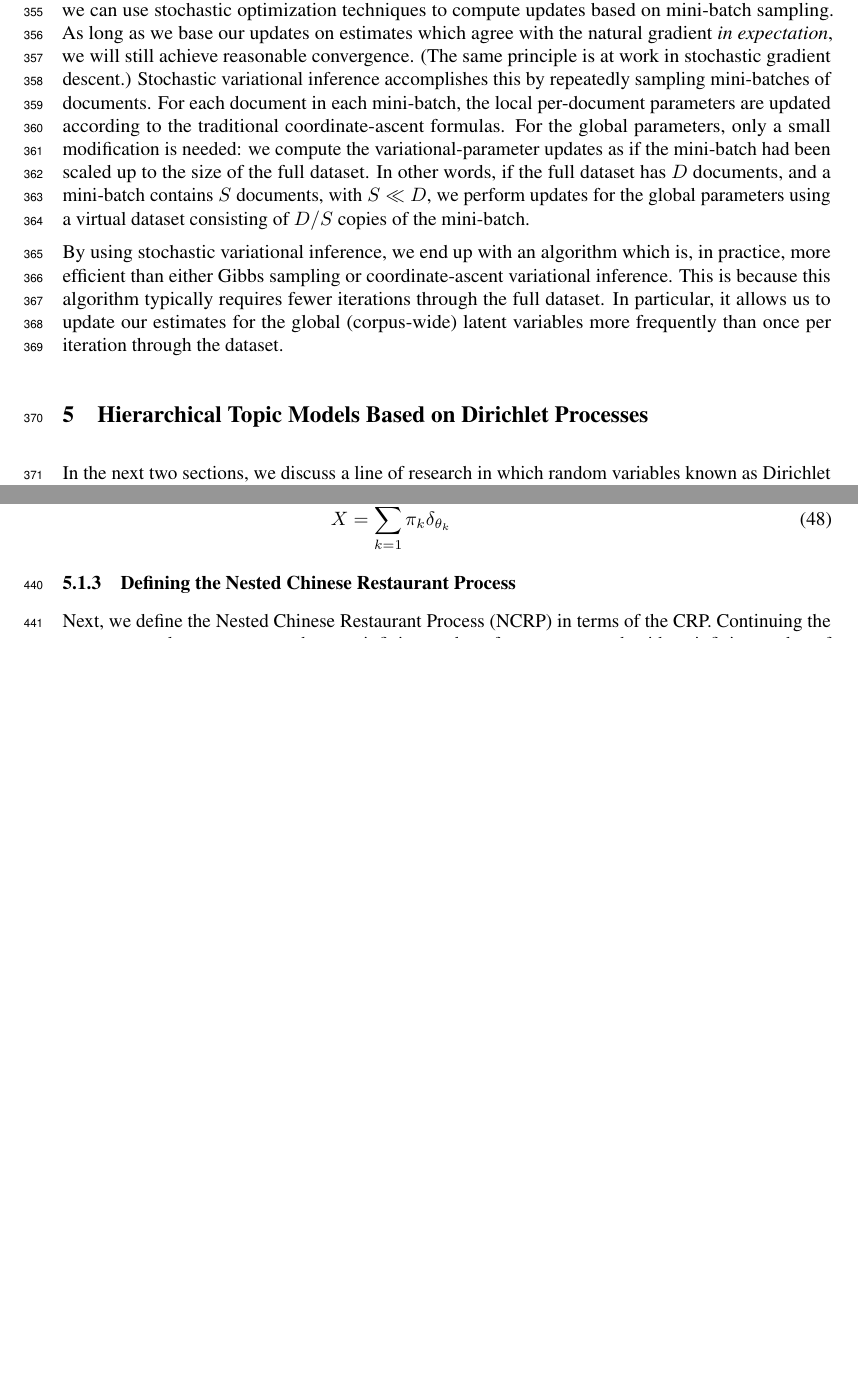
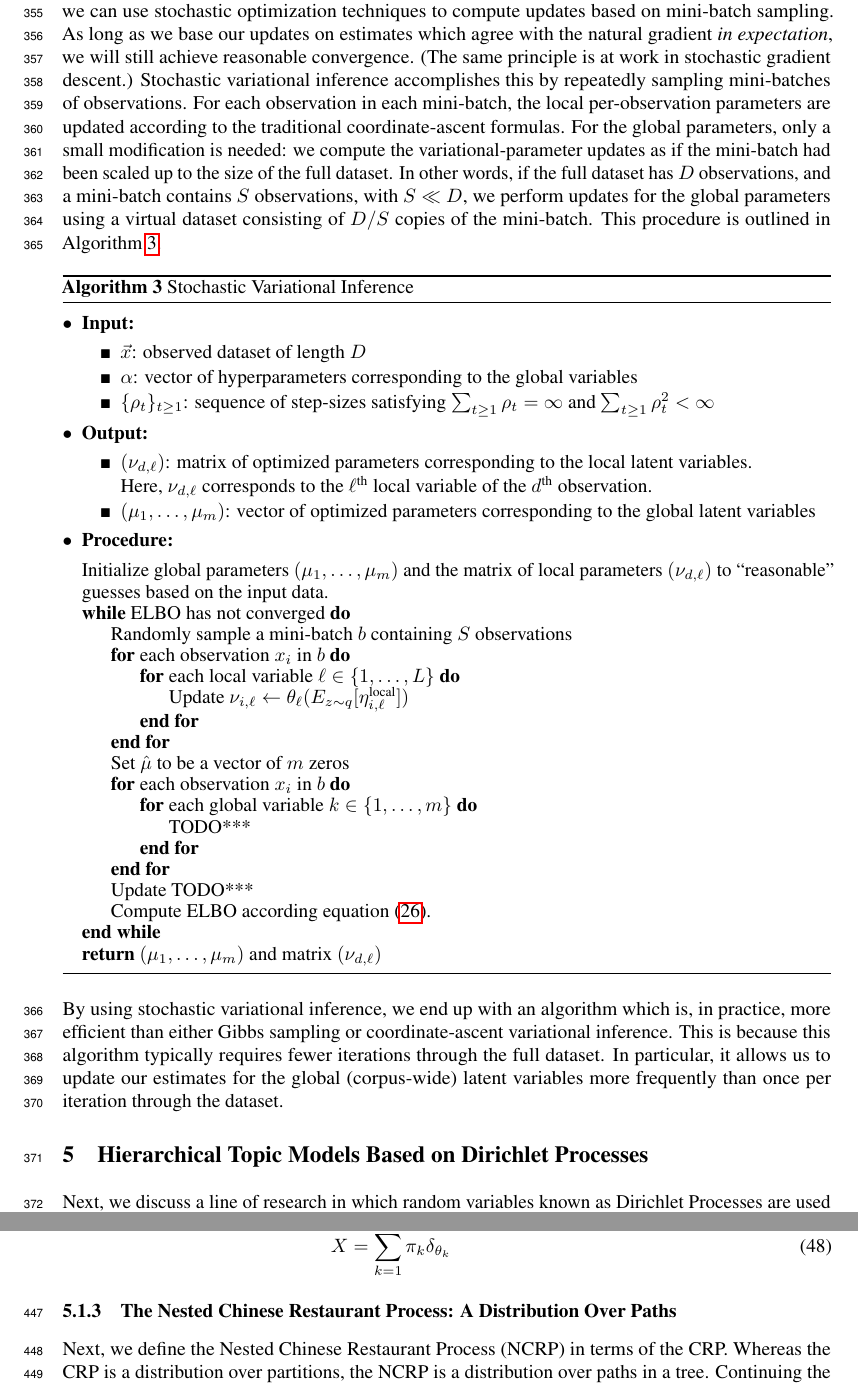
Before and after one commit to aleveren/ucsd-research, a LaTeX problem sheet (research-exam/writeup/Leverentz_research_exam.tex): two parts of pages 11 and 13 of 22 before the commit and two parts of pages 12 and 15 of 23 after it, joined at a grey line, cut so that both start at the same text, the shorter picture padded with empty space. Compiled offline with pdfLaTeX.

Commit message:
Update writeup

```diff
--- a/research-exam/writeup/Leverentz_research_exam.tex
+++ b/research-exam/writeup/Leverentz_research_exam.tex
@@ -31,8 +31,10 @@
 \usetikzlibrary{bayesnet,positioning}
 
 \newcommand{\nth}{^{\text{th}}}
-\newcommand{\len}{\mathrm{len}}
+\newcommand{\len}{\text{len}}
 \newcommand{\indicator}{\mathds{1}}
+\newcommand{\hackystatei}[1]{\State \parbox[t]{\dimexpr\linewidth-\algorithmicindent}{#1\strut}}
+\newcommand{\hackystateii}[1]{\State \parbox[t]{\dimexpr\linewidth-\algorithmicindent-\algorithmicindent}{#1\strut}}
 
 %\allowdisplaybreaks
 
@@ -514,12 +551,54 @@ Conveniently, the natural gradient turns out to be proportional to the correspon
 Furthermore, instead of computing the gradient of the objective function based on the entire dataset, we can use stochastic optimization techniques to compute updates based on mini-batch sampling.
 As long as we base our updates on estimates which agree with the natural gradient \emph{in expectation}, we will still achieve reasonable convergence.
 (The same principle is at work in stochastic gradient descent.)
-Stochastic variational inference accomplishes this by repeatedly sampling mini-batches of documents.
-For each document in each mini-batch, the local per-document parameters are updated according to the traditional coordinate-ascent formulas.
+Stochastic variational inference accomplishes this by repeatedly sampling mini-batches of observations.
+For each observation in each mini-batch, the local per-observation parameters are updated according to the traditional coordinate-ascent formulas.
 For the global parameters, only a small modification is needed: we compute the variational-parameter updates as if the mini-batch had been scaled up to the size of the full dataset.
-In other words, if the full dataset has $D$ documents, and a mini-batch contains $S$ documents, with $S \ll D$, we perform updates for the global parameters using a virtual dataset consisting of $D / S$ copies of the mini-batch.
+In other words, if the full dataset has $D$ observations, and a mini-batch contains $S$ observations, with $S \ll D$, we perform updates for the global parameters using a virtual dataset consisting of $D / S$ copies of the mini-batch.
+This procedure is outlined in Algorithm~\ref{alg:svi}.
 
-% TODO: algorithm listing for SVI
+\begin{algorithm}[hbt]
+\caption{Stochastic Variational Inference}
+\label{alg:svi}
+\renewcommand{\labelitemi}{{$\bullet$}}
+\renewcommand{\labelitemii}{{\tiny$\blacksquare$}}
+\begin{itemize}[leftmargin=*]
+\item \textbf{Input:}
+  \begin{itemize}
+  \item $\vec x$: observed dataset of length $D$
+  \item $\alpha$: vector of hyperparameters corresponding to the global variables
+  \item $\{\rho_t\}_{t \geq 1}$: sequence of step-sizes satisfying $\sum_{t \geq 1} \rho_t = \infty$ and $\sum_{t \geq 1} \rho_t^2 < \infty$
+  \end{itemize}
+\item \textbf{Output:}
+  \begin{itemize}
+  \item $(\nu_{d,\ell})$: matrix of optimized parameters corresponding to the local latent variables. \\
+  Here, $\nu_{d,\ell}$ corresponds to the $\ell\nth$ local variable of the $d\nth$ observation.
+  \item $(\mu_1, \ldots, \mu_m)$: vector of optimized parameters corresponding to the global latent variables
+  \end{itemize}
+\item \textbf{Procedure:}
+\end{itemize}
+\begin{algorithmic}
+\State Initialize global parameters $(\mu_1, \ldots, \mu_m)$ and the matrix of local parameters $(\nu_{d,\ell})$ to ``reasonable'' guesses based on the input data.
+\While{ELBO has not converged}
+  \State Randomly sample a mini-batch $b$ containing $S$ observations
+  \For{each observation $x_i$ in $b$}
+    \For{each local variable $\ell \in \{1, \ldots, L\}$}
+      \State Update $\nu_{i,\ell} \gets \theta_\ell(E_{z \sim q}[\eta^{\text{local}}_{i,\ell}])$
+    \EndFor
+  \EndFor
+  \State Set $\hat \mu$ to be a vector of $m$ zeros
+  \For{each observation $x_i$ in $b$}
+    \For{each global variable $k \in \{1, \ldots, m\}$}
+      \State TODO***
+      %\State $\hat \mu \gets \hat \mu + E_{z \sim q}[\eta^{\text{global}}_{TODO}]
+    \EndFor
+  \EndFor
+  \State Update TODO***
+  \State Compute ELBO according equation~\eqref{eq:elbo}.
+\EndWhile
+\State \Return $(\mu_1, \ldots, \mu_m)$ and matrix $(\nu_{d,\ell})$
+\end{algorithmic}
+\end{algorithm}
 
 By using stochastic variational inference, we end up with an algorithm which is, in practice, more efficient than either Gibbs sampling or coordinate-ascent variational inference.
 This is because this algorithm typically requires fewer iterations through the full dataset.
@@ -528,4 +607,3 @@ In particular, it allows us to update our estimates for the global (corpus-wide)
 %%%%%%%%%%%%%%%%%%%%%%%%%%%%%%%%
 \section{Hierarchical Topic Models Based on Dirichlet Processes}
 
-In the next two sections, we discuss a line of research in which random variables known as Dirichlet Processes are used to learn a tree-structured hierarchy of topics from a corpus.
@@ -621,9 +703,10 @@ With these definitions, a Dirichlet process $X \sim \text{DP}(\alpha, G_0)$ is e
 X &= \sum_{k=1}^\infty \pi_k \delta_{\theta_k} &&
 \end{alignat}
 
-\subsubsection{Defining the Nested Chinese Restaurant Process}
+\subsubsection{The Nested Chinese Restaurant Process: A Distribution Over Paths}
 
 Next, we define the Nested Chinese Restaurant Process (NCRP) in terms of the CRP.
+Whereas the CRP is a distribution over partitions, the NCRP is a distribution over paths in a tree.
 Continuing the restaurant analogy, suppose we have an infinite number of restaurants, each with an infinite number of infinite-capacity tables.
 There is one restaurant which is singled out as the ``root'' restaurant, and every customer begins by selecting a restaurant from this table according to the rules of the (non-nested) CRP.
 Each table has a card containing the address of another restaurant.
```
Also changed, not shown: research-exam/writeup/Leverentz_research_exam.tex (81 more changed lines).
